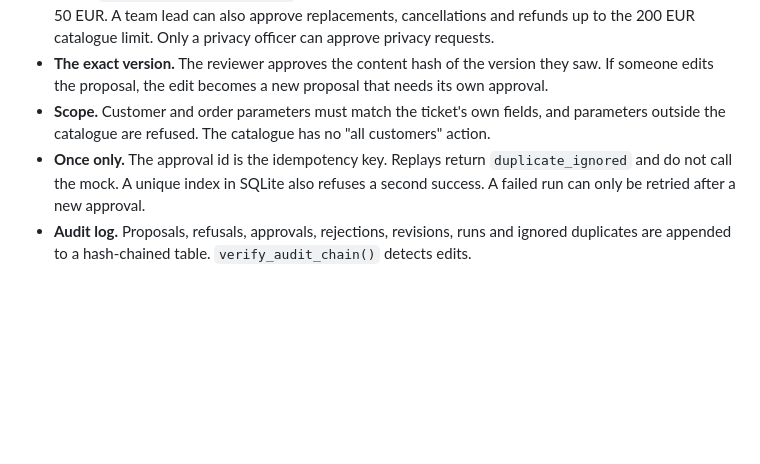
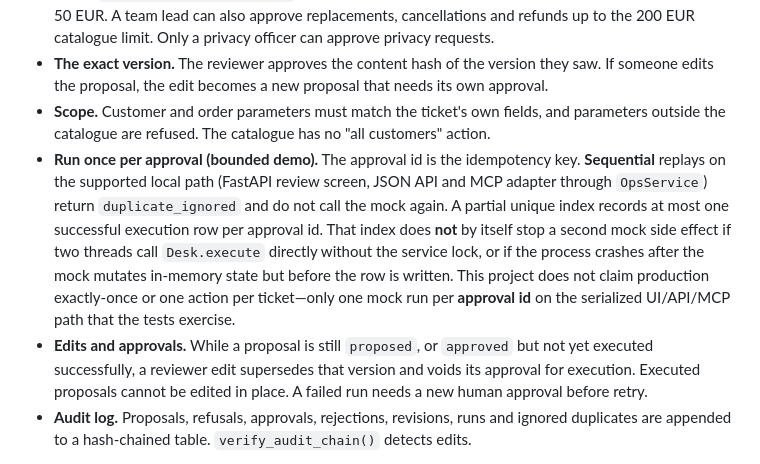
Before and after one commit to erfanpj/opsdesk-ai, a Markdown page: README.md, the part around one of its changes. Rendered like a GitHub page; blank space fills up the shorter version.

```diff
--- a/README.md
+++ b/README.md
@@ -176,8 +176,8 @@ The held-out set `scenarios_v2_heldout.jsonl` was not used for any of this. It w
   that needs its own approval.
 - **Scope.** Customer and order parameters must match the ticket's own fields, and parameters outside the catalogue are refused.
   The catalogue has no "all customers" action.
-- **Once only.** The approval id is the idempotency key. Replays return `duplicate_ignored` and do not call the mock. A unique index in SQLite also
-  refuses a second success. A failed run can only be retried after a new approval.
+- **Run once per approval (bounded demo).** The approval id is the idempotency key. **Sequential** replays on the supported local path (FastAPI review screen, JSON API and MCP adapter through `OpsService`) return `duplicate_ignored` and do not call the mock again. A partial unique index records at most one successful execution row per approval id. That index does **not** by itself stop a second mock side effect if two threads call `Desk.execute` directly without the service lock, or if the process crashes after the mock mutates in-memory state but before the row is written. This project does not claim production exactly-once or one action per ticket—only one mock run per **approval id** on the serialized UI/API/MCP path that the tests exercise.
+- **Edits and approvals.** While a proposal is still `proposed`, or `approved` but not yet executed successfully, a reviewer edit supersedes that version and voids its approval for execution. Executed proposals cannot be edited in place. A failed run needs a new human approval before retry.
 - **Audit log.** Proposals, refusals, approvals, rejections, revisions, runs and ignored duplicates are appended to a hash-chained
   table. `verify_audit_chain()` detects edits.
 
```
Also changed, not shown: other parts of README.md (+17 -4 lines), fixture-demo/README.md (added, +5 -0 lines), docs/images/opsdesk-fixture-simulation.png (added), docs/images/opsdesk-local-approved-revise.png (added), 12 other files.
